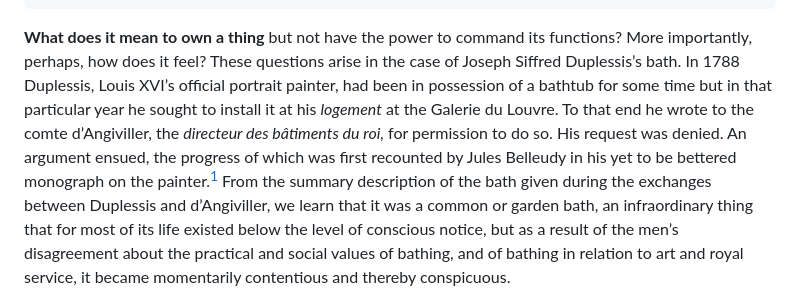
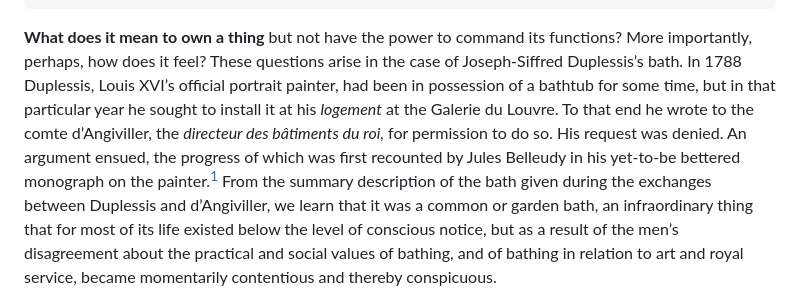
Before and after one commit to thegetty/artists-things, a Markdown page: content/things/bath.md, the part around the change printed below. Rendered like a GitHub page.

Commit message:
Update bath.md
Cx

```diff
--- a/content/things/bath.md
+++ b/content/things/bath.md
@@ -16,5 +16,5 @@ contributor:
   - id: "kscott"
 ---
 
-**What does it mean to own a thing** but not have the power to command its functions? More importantly, perhaps, how does it feel? These questions arise in the case of Joseph Siffred Duplessis’s bath. In 1788 Duplessis, Louis XVI’s official portrait painter, had been in possession of a bathtub for some time but in that particular year he sought to install it at his *logement* at the Galerie du Louvre. To that end he wrote to the comte d’Angiviller, the *directeur des bâtiments du roi,* for permission to do so. His request was denied. An argument ensued, the progress of which was first recounted by Jules Belleudy in his yet to be bettered monograph on the painter.[^1] From the summary description of the bath given during the exchanges between Duplessis and d’Angiviller, we learn that it was a common or garden bath, an infraordinary thing that for most of its life existed below the level of conscious notice, but as a result of the men’s disagreement about the practical and social values of bathing, and of bathing in relation to art and royal service, it became momentarily contentious and thereby conspicuous.
+**What does it mean to own a thing** but not have the power to command its functions? More importantly, perhaps, how does it feel? These questions arise in the case of Joseph-Siffred Duplessis’s bath. In 1788 Duplessis, Louis XVI’s official portrait painter, had been in possession of a bathtub for some time, but in that particular year he sought to install it at his *logement* at the Galerie du Louvre. To that end he wrote to the comte d’Angiviller, the *directeur des bâtiments du roi,* for permission to do so. His request was denied. An argument ensued, the progress of which was first recounted by Jules Belleudy in his yet-to-be bettered monograph on the painter.[^1] From the summary description of the bath given during the exchanges between Duplessis and d’Angiviller, we learn that it was a common or garden bath, an infraordinary thing that for most of its life existed below the level of conscious notice, but as a result of the men’s disagreement about the practical and social values of bathing, and of bathing in relation to art and royal service, became momentarily contentious and thereby conspicuous.
 
```
Also changed, not shown: other parts of content/things/bath.md (+22 -22 lines).
